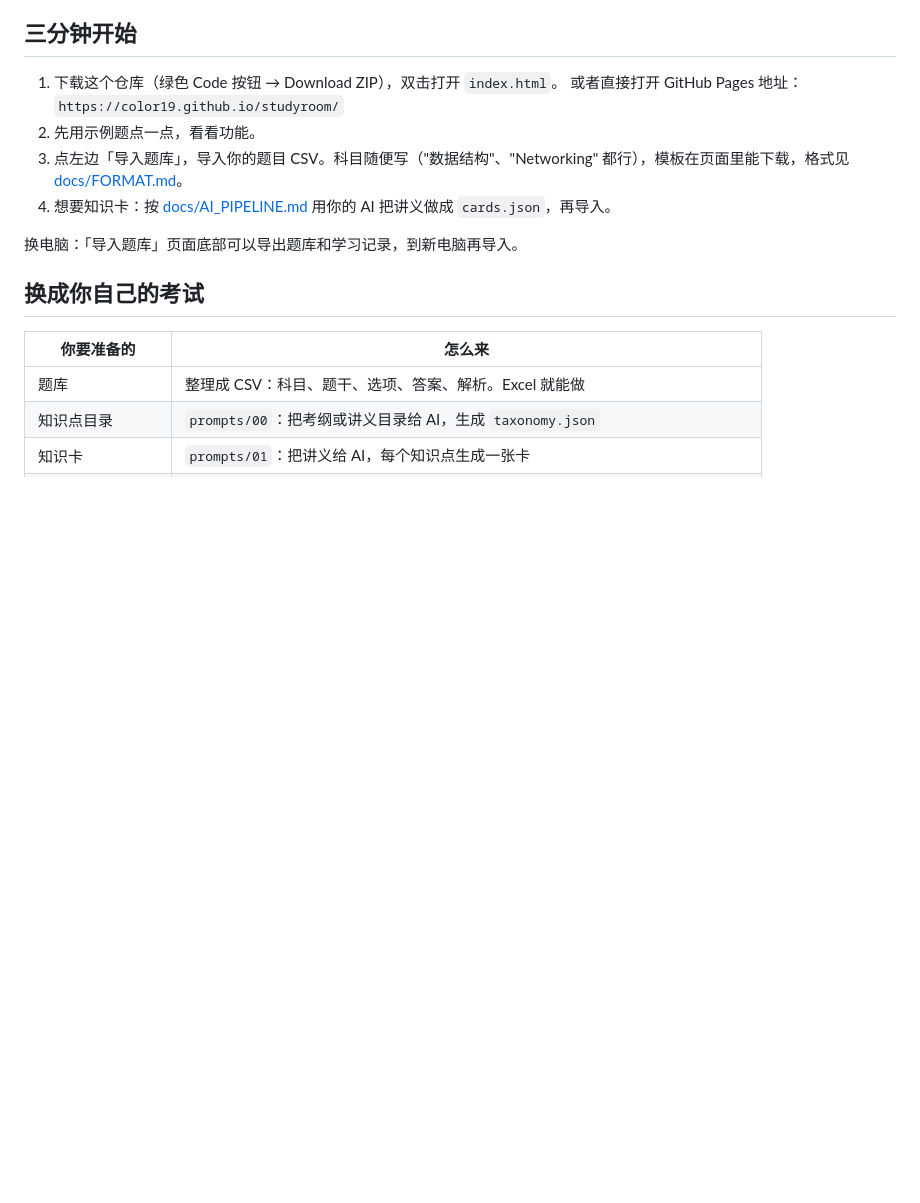
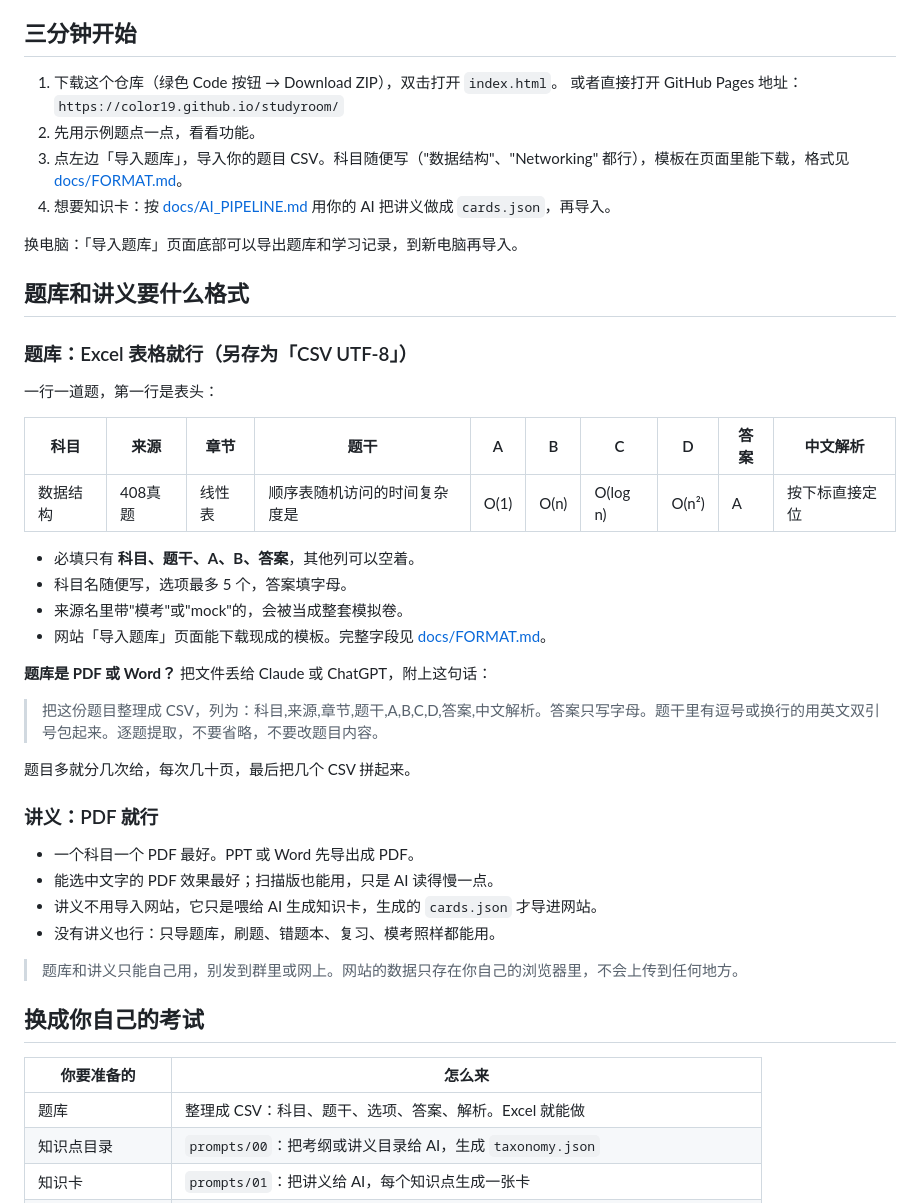
Before and after one commit to color19/Studyroom, a Markdown page: README.md, the part around the change. GitHub-like rendering; blank space fills up the shorter version.

Commit message:
README: add question bank and lecture format guide
Co-Authored-By: Claude Opus 5.5 <noreply@anthropic.com>
Claude-Session: https://claude.ai/code/session_01JS19dsVLZhFvoLcTRaHoxV

```diff
--- a/README.md
+++ b/README.md
@@ -28,6 +28,36 @@
 4. 想要知识卡：按 [docs/AI_PIPELINE.md](docs/AI_PIPELINE.md) 用你的 AI 把讲义做成 `cards.json`，再导入。
 
 换电脑：「导入题库」页面底部可以导出题库和学习记录，到新电脑再导入。
+
+## 题库和讲义要什么格式
+
+### 题库：Excel 表格就行（另存为「CSV UTF-8」）
+
+一行一道题，第一行是表头：
+
+| 科目 | 来源 | 章节 | 题干 | A | B | C | D | 答案 | 中文解析 |
+|---|---|---|---|---|---|---|---|---|---|
+| 数据结构 | 408真题 | 线性表 | 顺序表随机访问的时间复杂度是 | O(1) | O(n) | O(log n) | O(n²) | A | 按下标直接定位 |
+
+- 必填只有 **科目、题干、A、B、答案**，其他列可以空着。
+- 科目名随便写，选项最多 5 个，答案填字母。
+- 来源名里带"模考"或"mock"的，会被当成整套模拟卷。
+- 网站「导入题库」页面能下载现成的模板。完整字段见 [docs/FORMAT.md](docs/FORMAT.md)。
+
+**题库是 PDF 或 Word？** 把文件丢给 Claude 或 ChatGPT，附上这句话：
+
+> 把这份题目整理成 CSV，列为：科目,来源,章节,题干,A,B,C,D,答案,中文解析。答案只写字母。题干里有逗号或换行的用英文双引号包起来。逐题提取，不要省略，不要改题目内容。
+
+题目多就分几次给，每次几十页，最后把几个 CSV 拼起来。
+
+### 讲义：PDF 就行
+
+- 一个科目一个 PDF 最好。PPT 或 Word 先导出成 PDF。
+- 能选中文字的 PDF 效果最好；扫描版也能用，只是 AI 读得慢一点。
+- 讲义不用导入网站，它只是喂给 AI 生成知识卡，生成的 `cards.json` 才导进网站。
+- 没有讲义也行：只导题库，刷题、错题本、复习、模考照样都能用。
+
+> 题库和讲义只能自己用，别发到群里或网上。网站的数据只存在你自己的浏览器里，不会上传到任何地方。
 
 ## 换成你自己的考试
 
```
